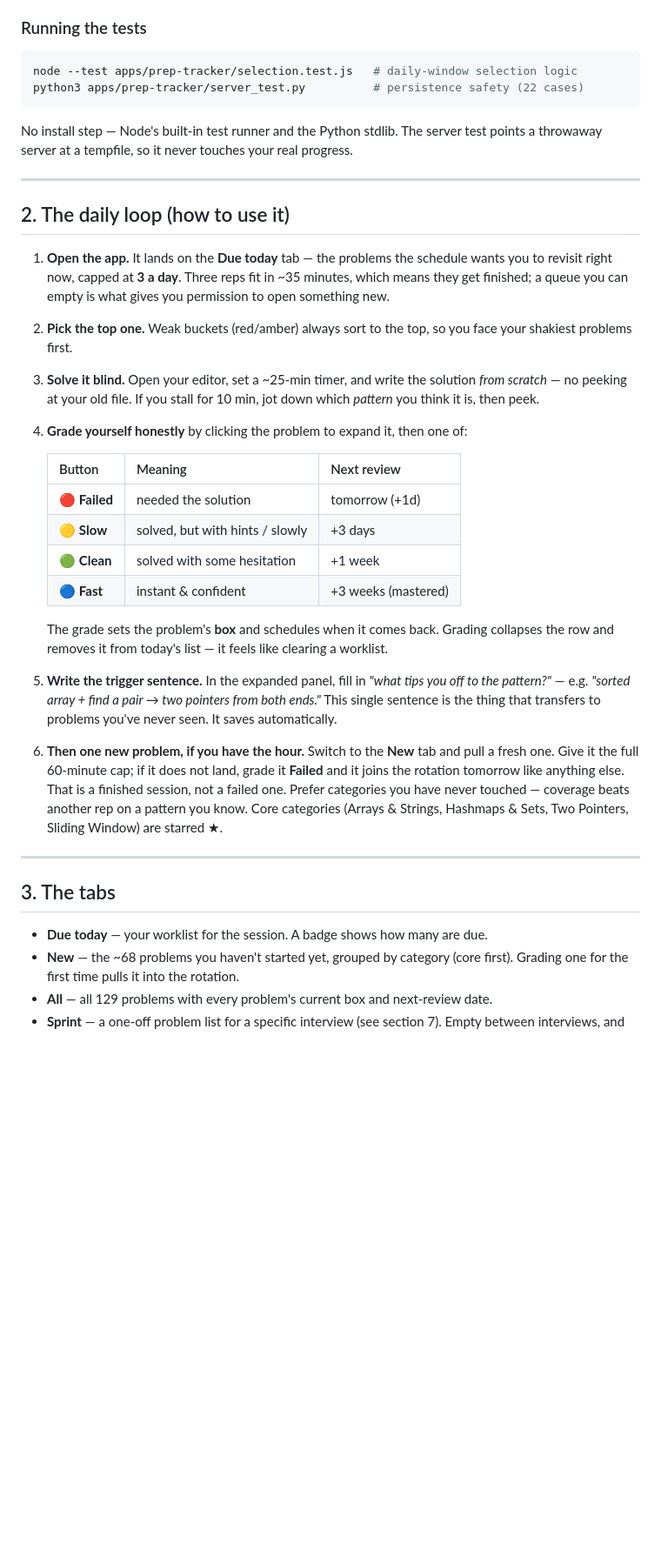
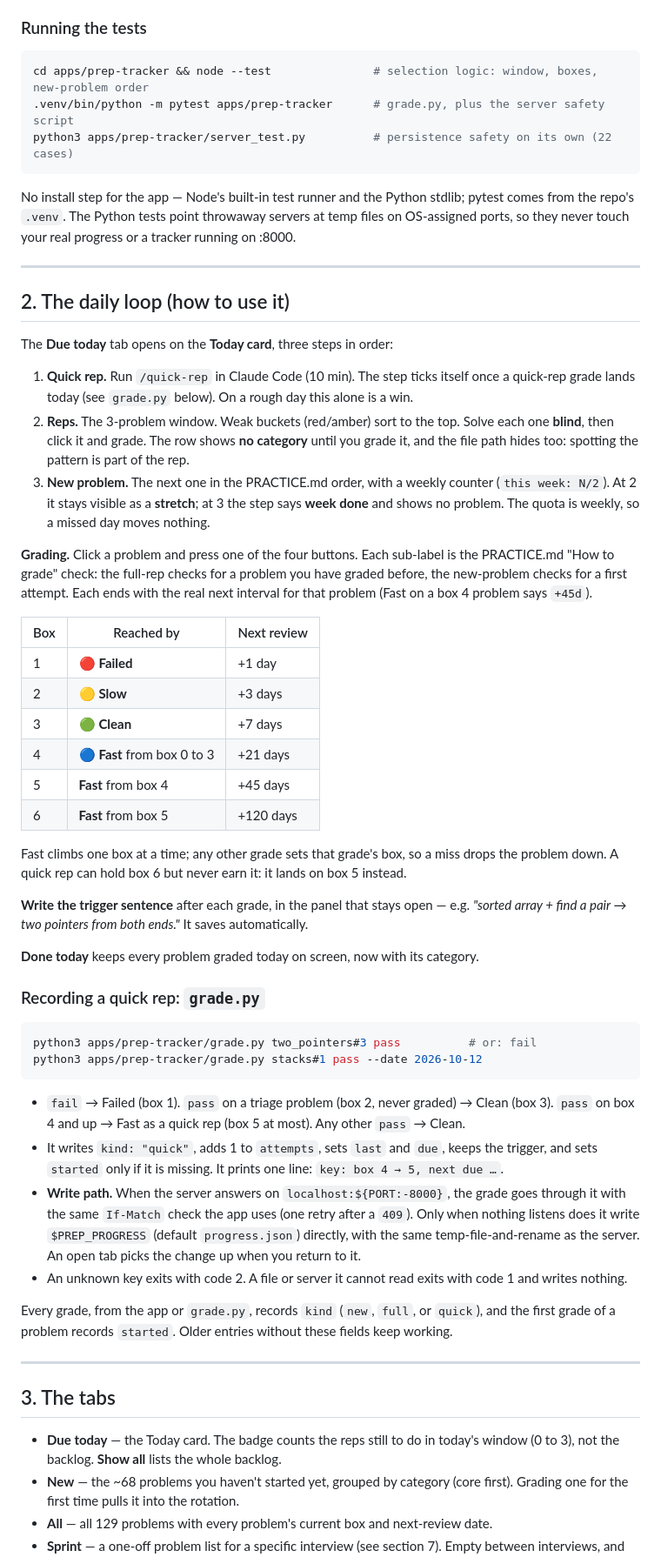
Before and after one commit to Chrisgmsl22/dsa-tech-prep, a Markdown page: apps/prep-tracker/README.md, the part around one of its changes. Shown at 87% size. Rendered like a GitHub page; blank space fills up the shorter version.

Commit message:
tracker: README covers boxes 1-6, the Today card, the weekly line and grade.py

````diff
--- a/apps/prep-tracker/README.md
+++ b/apps/prep-tracker/README.md
@@ -51,51 +54,79 @@ An empty `{}` fixture will seed itself from the catalog on first load, exactly l
 ### Running the tests
 
 ```bash
-node --test apps/prep-tracker/selection.test.js   # daily-window selection logic
-python3 apps/prep-tracker/server_test.py          # persistence safety (22 cases)
+cd apps/prep-tracker && node --test               # selection logic: window, boxes, new-problem order
+.venv/bin/python -m pytest apps/prep-tracker      # grade.py, plus the server safety script
+python3 apps/prep-tracker/server_test.py          # persistence safety on its own (22 cases)
 ```
 
-No install step — Node's built-in test runner and the Python stdlib. The server test points a
-throwaway server at a tempfile, so it never touches your real progress.
+No install step for the app — Node's built-in test runner and the Python stdlib; pytest comes from
+the repo's `.venv`. The Python tests point throwaway servers at temp files on OS-assigned ports, so
+they never touch your real progress or a tracker running on :8000.
 
 ---
 
 ## 2. The daily loop (how to use it)
 
-1. **Open the app.** It lands on the **Due today** tab — the problems the schedule wants you
-   to revisit right now, capped at **3 a day**. Three reps fit in ~35 minutes, which means they
-   get finished; a queue you can empty is what gives you permission to open something new.
-2. **Pick the top one.** Weak buckets (red/amber) always sort to the top, so you face your
-   shakiest problems first.
-3. **Solve it blind.** Open your editor, set a ~25-min timer, and write the solution *from
-   scratch* — no peeking at your old file. If you stall for 10 min, jot down which *pattern*
-   you think it is, then peek.
-4. **Grade yourself honestly** by clicking the problem to expand it, then one of:
+The **Due today** tab opens on the **Today card**, three steps in order:
 
-   | Button | Meaning | Next review |
-   | ------ | ------- | ----------- |
-   | 🔴 **Failed** | needed the solution | tomorrow (+1d) |
-   | 🟡 **Slow** | solved, but with hints / slowly | +3 days |
-   | 🟢 **Clean** | solved with some hesitation | +1 week |
-   | 🔵 **Fast** | instant & confident | +3 weeks (mastered) |
+1. **Quick rep.** Run `/quick-rep` in Claude Code (10 min). The step ticks itself once a
+   quick-rep grade lands today (see `grade.py` below). On a rough day this alone is a win.
+2. **Reps.** The 3-problem window. Weak buckets (red/amber) sort to the top. Solve each one
+   **blind**, then click it and grade. The row shows **no category** until you grade it, and
+   the file path hides too: spotting the pattern is part of the rep.
+3. **New problem.** The next one in the PRACTICE.md order, with a weekly counter
+   (`this week: N/2`). At 2 it stays visible as a **stretch**; at 3 the step says
+   **week done** and shows no problem. The quota is weekly, so a missed day moves nothing.
 
-   The grade sets the problem's **box** and schedules when it comes back. Grading collapses the
-   row and removes it from today's list — it feels like clearing a worklist.
-5. **Write the trigger sentence.** In the expanded panel, fill in *"what tips you off to the
-   pattern?"* — e.g. *"sorted array + find a pair → two pointers from both ends."* This single
-   sentence is the thing that transfers to problems you've never seen. It saves automatically.
-6. **Then one new problem, if you have the hour.** Switch to the **New** tab and pull a fresh
-   one. Give it the full 60-minute cap; if it does not land, grade it **Failed** and it joins
-   the rotation tomorrow like anything else. That is a finished session, not a failed one.
-   Prefer categories you have never touched — coverage beats another rep on a pattern you know.
-   Core categories (Arrays & Strings, Hashmaps & Sets, Two Pointers, Sliding Window) are
-   starred ★.
+**Grading.** Click a problem and press one of the four buttons. Each sub-label is the
+PRACTICE.md "How to grade" check: the full-rep checks for a problem you have graded before,
+the new-problem checks for a first attempt. Each ends with the real next interval for that
+problem (Fast on a box 4 problem says `+45d`).
+
+| Box | Reached by | Next review |
+| --- | --- | --- |
+| 1 | 🔴 **Failed** | +1 day |
+| 2 | 🟡 **Slow** | +3 days |
+| 3 | 🟢 **Clean** | +7 days |
+| 4 | 🔵 **Fast** from box 0 to 3 | +21 days |
+| 5 | **Fast** from box 4 | +45 days |
+| 6 | **Fast** from box 5 | +120 days |
+
+Fast climbs one box at a time; any other grade sets that grade's box, so a miss drops the
+problem down. A quick rep can hold box 6 but never earn it: it lands on box 5 instead.
+
+**Write the trigger sentence** after each grade, in the panel that stays open — e.g. *"sorted
+array + find a pair → two pointers from both ends."* It saves automatically.
+
+**Done today** keeps every problem graded today on screen, now with its category.
+
+### Recording a quick rep: `grade.py`
+
+```bash
+python3 apps/prep-tracker/grade.py two_pointers#3 pass          # or: fail
+python3 apps/prep-tracker/grade.py stacks#1 pass --date 2026-10-12
+```
+
+- `fail` → Failed (box 1). `pass` on a triage problem (box 2, never graded) → Clean (box 3).
+  `pass` on box 4 and up → Fast as a quick rep (box 5 at most). Any other `pass` → Clean.
+- It writes `kind: "quick"`, adds 1 to `attempts`, sets `last` and `due`, keeps the trigger, and
+  sets `started` only if it is missing. It prints one line: `key: box 4 → 5, next due …`.
+- **Write path.** When the server answers on `localhost:${PORT:-8000}`, the grade goes through
+  it with the same `If-Match` check the app uses (one retry after a `409`). Only when nothing
+  listens does it write `$PREP_PROGRESS` (default `progress.json`) directly, with the same
+  temp-file-and-rename as the server. An open tab picks the change up when you return to it.
+- An unknown key exits with code 2. A file or server it cannot read exits with code 1 and
+  writes nothing.
+
+Every grade, from the app or `grade.py`, records `kind` (`new`, `full`, or `quick`), and the first
+grade of a problem records `started`. Older entries without these fields keep working.
 
 ---
 
 ## 3. The tabs
 
-- **Due today** — your worklist for the session. A badge shows how many are due.
+- **Due today** — the Today card. The badge counts the reps still to do in today's window
+  (0 to 3), not the backlog. **Show all** lists the whole backlog.
 - **New** — the ~68 problems you haven't started yet, grouped by category (core first).
   Grading one for the first time pulls it into the rotation.
 - **All** — all 129 problems with every problem's current box and next-review date.
````
Also changed, not shown: other parts of apps/prep-tracker/README.md (+10 -2 lines).
